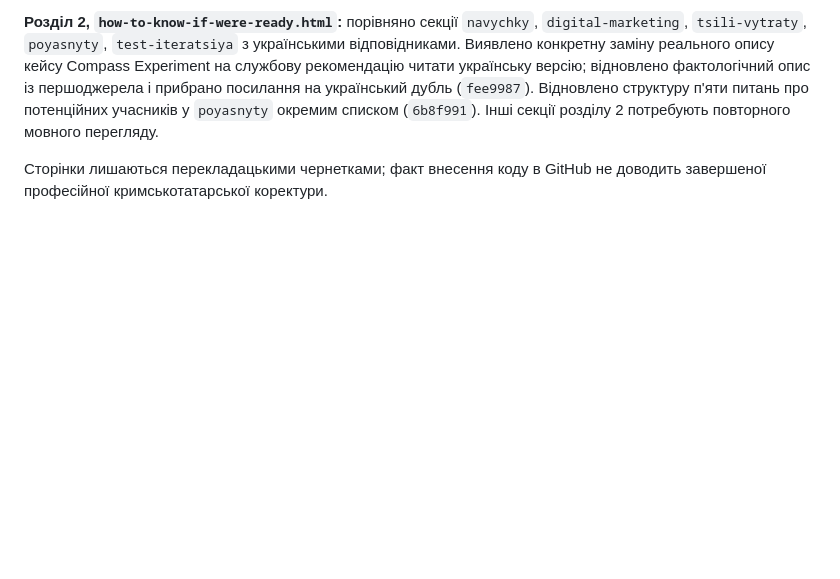
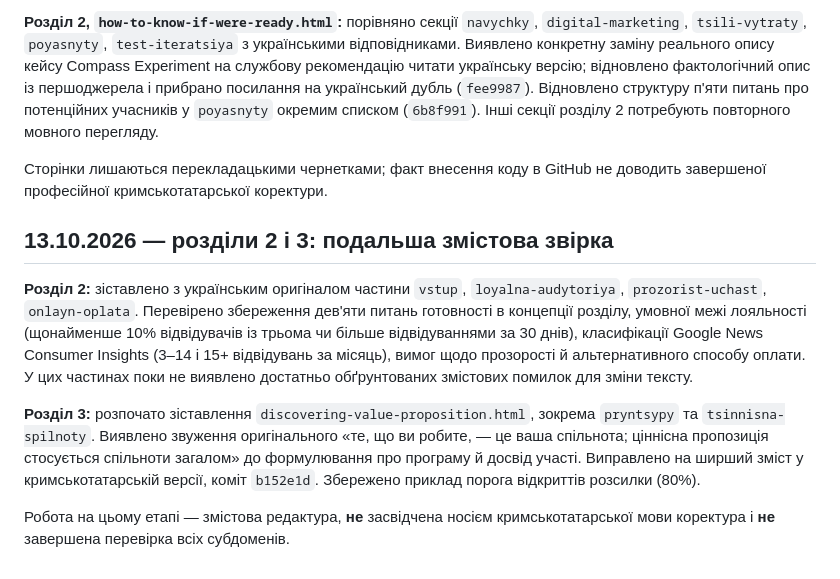
Before and after one commit to Ianitskyi/promedia-research, a Markdown page: membership-guide/crh/QA_EDITORIAL_AND_SITE_AUDIT_UK.md, the part around the change. GitHub-like rendering; blank space fills up the shorter version.

Commit message:
Record chapter 2 cross-check and chapter 3 value proposition correction

```diff
--- a/membership-guide/crh/QA_EDITORIAL_AND_SITE_AUDIT_UK.md
+++ b/membership-guide/crh/QA_EDITORIAL_AND_SITE_AUDIT_UK.md
@@ -157,3 +157,11 @@
 **Розділ 2, `how-to-know-if-were-ready.html`:** порівняно секції `navychky`, `digital-marketing`, `tsili-vytraty`, `poyasnyty`, `test-iteratsiya` з українськими відповідниками. Виявлено конкретну заміну реального опису кейсу Compass Experiment на службову рекомендацію читати українську версію; відновлено фактологічний опис із першоджерела і прибрано посилання на український дубль (`fee9987`). Відновлено структуру п'яти питань про потенційних учасників у `poyasnyty` окремим списком (`6b8f991`). Інші секції розділу 2 потребують повторного мовного перегляду.
 
 Сторінки лишаються перекладацькими чернетками; факт внесення коду в GitHub не доводить завершеної професійної кримськотатарської коректури.
+
+## 13.10.2026 — розділи 2 і 3: подальша змістова звірка
+
+**Розділ 2:** зіставлено з українським оригіналом частини `vstup`, `loyalna-audytoriya`, `prozorist-uchast`, `onlayn-oplata`. Перевірено збереження дев'яти питань готовності в концепції розділу, умовної межі лояльності (щонайменше 10% відвідувачів із трьома чи більше відвідуваннями за 30 днів), класифікації Google News Consumer Insights (3–14 і 15+ відвідувань за місяць), вимог щодо прозорості й альтернативного способу оплати. У цих частинах поки не виявлено достатньо обґрунтованих змістових помилок для зміни тексту.
+
+**Розділ 3:** розпочато зіставлення `discovering-value-proposition.html`, зокрема `pryntsypy` та `tsinnisna-spilnoty`. Виявлено звуження оригінального «те, що ви робите, — це ваша спільнота; ціннісна пропозиція стосується спільноти загалом» до формулювання про програму й досвід участі. Виправлено на ширший зміст у кримськотатарській версії, коміт `b152e1d`. Збережено приклад порога відкриттів розсилки (80%).
+
+Робота на цьому етапі — змістова редактура, **не** засвідчена носієм кримськотатарської мови коректура і **не** завершена перевірка всіх субдоменів.
```
